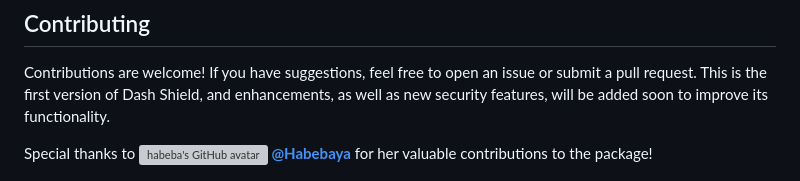
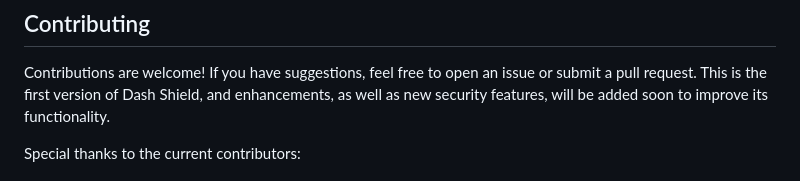
Before and after one commit to Ahmad-Ayman/flutter_dash_shield_plugin, a Markdown page: README.md, the part around one of its changes. Drawn GitHub-style; grey boxes are pictures that could not be loaded.

```diff
--- a/README.md
+++ b/README.md
@@ -214,5 +214,5 @@ If you encounter any issues, please ensure:
 
 Contributions are welcome! If you have suggestions, feel free to open an issue or submit a pull request. This is the first version of Dash Shield, and enhancements, as well as new security features, will be added soon to improve its functionality.
 
-Special thanks to [![habeba's GitHub avatar](https://github.com/Habebaya.png?size=40)](https://github.com/Habebaya) **[@Habebaya](https://github.com/Habebaya)** for her valuable contributions to the package!
+Special thanks to the current contributors:
 
```
Also changed, not shown: other parts of README.md (+10 -0 lines).
